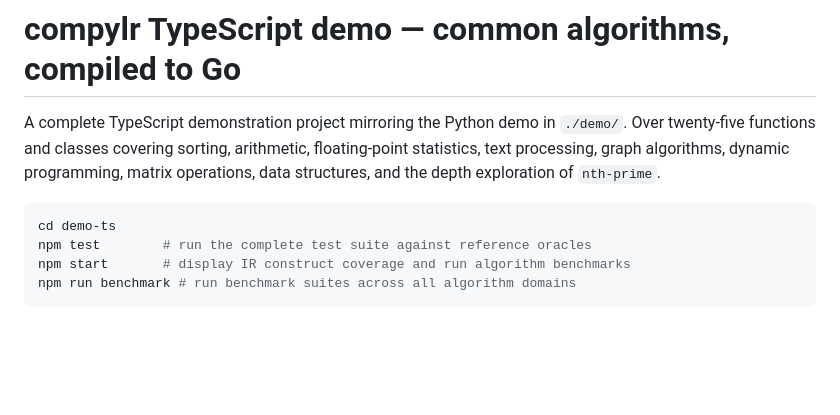
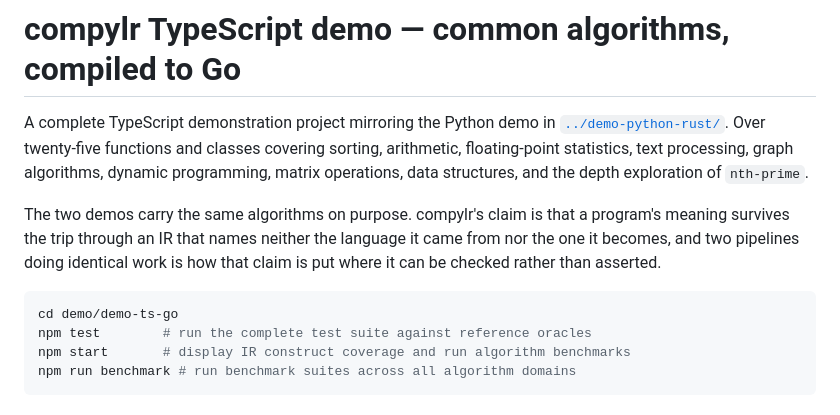
Before and after one commit to mgbvox/compylr, a Markdown page: demo/demo-ts-go/README.md, the part around the change. Rendered like a GitHub page; blank space fills up the shorter version.

Commit message:
Point the two demos at each other, and at real paths
The TypeScript demo told the reader to `cd demo-ts` and described the Python
demo as living at ./demo/. Neither path has existed since the demo split, so
both commands failed for anyone following them.

Say what the pair of demos is for while fixing them. They carry the same
algorithms deliberately: running identical work down both pipelines is how the
language-neutral-IR claim gets somewhere it can be checked instead of merely
asserted.

Co-Authored-By: Claude Opus 5 <noreply@anthropic.com>
Claude-Session: https://claude.ai/code/session_01XGyc5Ks8aSyAQa15xVhrD1

````diff
--- a/demo/demo-ts-go/README.md
+++ b/demo/demo-ts-go/README.md
@@ -1,9 +1,17 @@
 # compylr TypeScript demo — common algorithms, compiled to Go
 
-A complete TypeScript demonstration project mirroring the Python demo in `./demo/`. Over twenty-five functions and classes covering sorting, arithmetic, floating-point statistics, text processing, graph algorithms, dynamic programming, matrix operations, data structures, and the depth exploration of `nth-prime`.
+A complete TypeScript demonstration project mirroring the Python demo in
+[`../demo-python-rust/`](../demo-python-rust/). Over twenty-five functions and classes covering
+sorting, arithmetic, floating-point statistics, text processing, graph algorithms, dynamic
+programming, matrix operations, data structures, and the depth exploration of `nth-prime`.
+
+The two demos carry the same algorithms on purpose. compylr's claim is that a program's meaning
+survives the trip through an IR that names neither the language it came from nor the one it
+becomes, and two pipelines doing identical work is how that claim is put where it can be checked
+rather than asserted.
 
 ```bash
-cd demo-ts
+cd demo/demo-ts-go
 npm test        # run the complete test suite against reference oracles
 npm start       # display IR construct coverage and run algorithm benchmarks
 npm run benchmark # run benchmark suites across all algorithm domains
````
Also changed, not shown: demo/demo-python-rust/README.md (+5 -0 lines).
